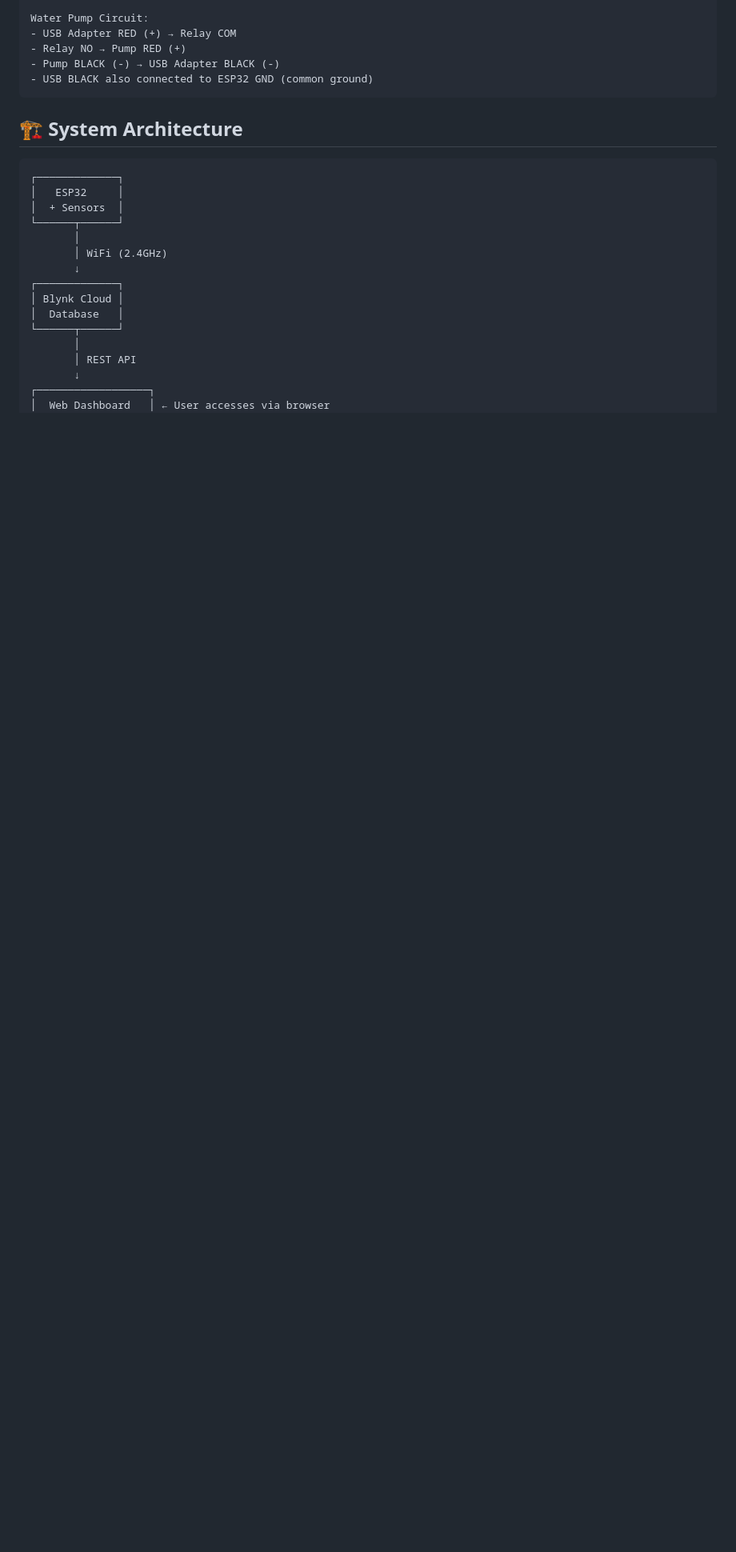
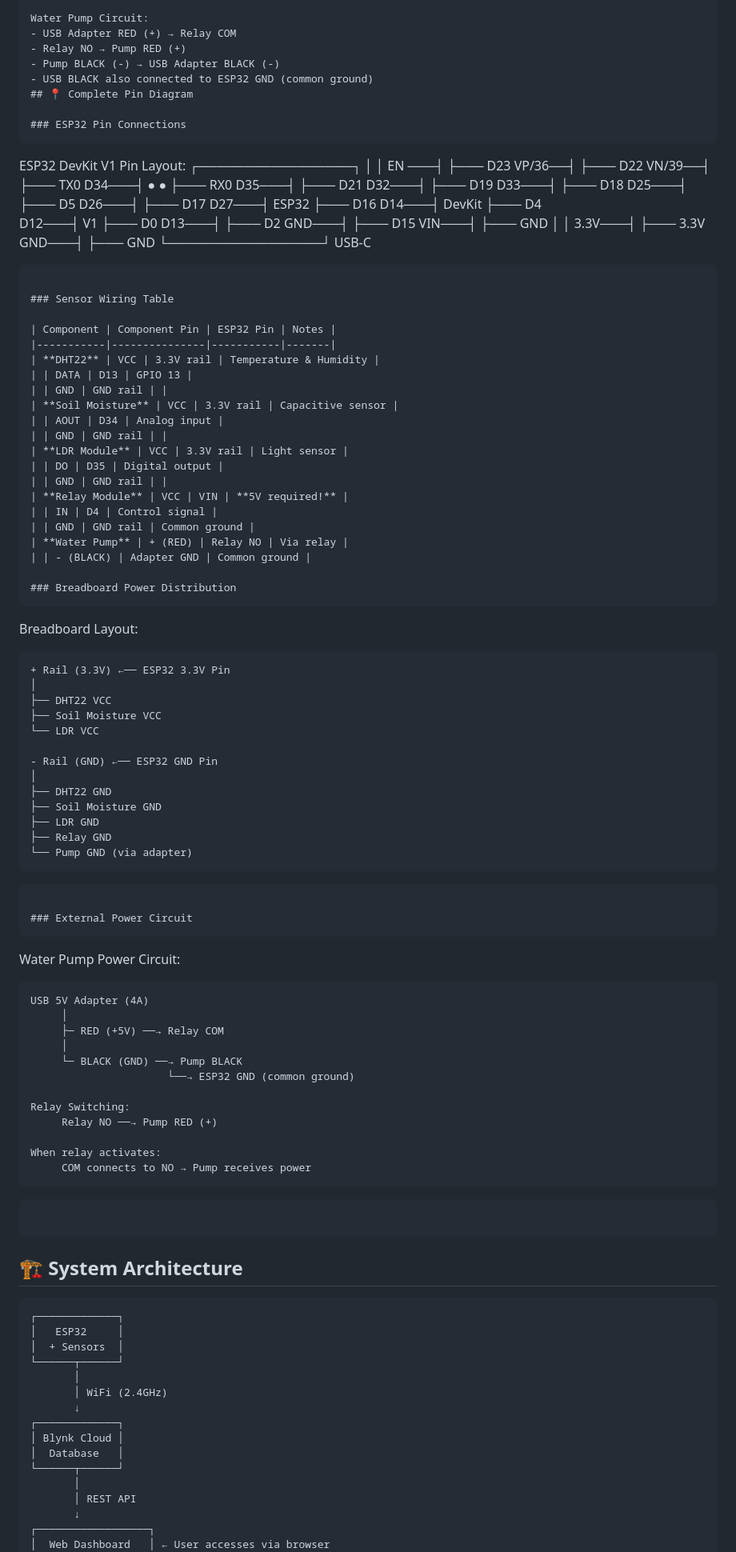
Before and after one commit to devyani-shekhawat/Smart-agriculture-system-project-, a Markdown page: README.md, the part around the change. Shown at 80% size. Drawn GitHub-style; blank space fills up the shorter version.

Commit message:
Enhance README with pin diagram and wiring table
Added complete pin diagram and sensor wiring details to README.

````diff
--- a/README.md
+++ b/README.md
@@ -72,6 +72,90 @@ Water Pump Circuit:
 - Relay NO → Pump RED (+)
 - Pump BLACK (-) → USB Adapter BLACK (-)
 - USB BLACK also connected to ESP32 GND (common ground)
+## 📍 Complete Pin Diagram
+
+### ESP32 Pin Connections
+```
+ESP32 DevKit V1 Pin Layout:
+                    ┌─────────────────┐
+                    │                 │
+              EN ───┤                 ├─── D23
+             VP/36──┤                 ├─── D22
+             VN/39──┤                 ├─── TX0
+              D34───┤   ●       ●     ├─── RX0
+              D35───┤                 ├─── D21
+              D32───┤                 ├─── D19
+              D33───┤                 ├─── D18
+              D25───┤                 ├─── D5
+              D26───┤                 ├─── D17
+              D27───┤   ESP32         ├─── D16
+              D14───┤   DevKit        ├─── D4
+              D12───┤     V1          ├─── D0
+              D13───┤                 ├─── D2
+              GND───┤                 ├─── D15
+              VIN───┤                 ├─── GND
+                    │                 │
+             3.3V───┤                 ├─── 3.3V
+              GND───┤                 ├─── GND
+                    └─────────────────┘
+                         USB-C
+```
+
+### Sensor Wiring Table
+
+| Component | Component Pin | ESP32 Pin | Notes |
+|-----------|---------------|-----------|-------|
+| **DHT22** | VCC | 3.3V rail | Temperature & Humidity |
+| | DATA | D13 | GPIO 13 |
+| | GND | GND rail | |
+| **Soil Moisture** | VCC | 3.3V rail | Capacitive sensor |
+| | AOUT | D34 | Analog input |
+| | GND | GND rail | |
+| **LDR Module** | VCC | 3.3V rail | Light sensor |
+| | DO | D35 | Digital output |
+| | GND | GND rail | |
+| **Relay Module** | VCC | VIN | **5V required!** |
+| | IN | D4 | Control signal |
+| | GND | GND rail | Common ground |
+| **Water Pump** | + (RED) | Relay NO | Via relay |
+| | - (BLACK) | Adapter GND | Common ground |
+
+### Breadboard Power Distribution
+```
+Breadboard Layout:
+
+    + Rail (3.3V) ←── ESP32 3.3V Pin
+    │
+    ├── DHT22 VCC
+    ├── Soil Moisture VCC
+    └── LDR VCC
+
+    - Rail (GND) ←── ESP32 GND Pin
+    │
+    ├── DHT22 GND
+    ├── Soil Moisture GND
+    ├── LDR GND
+    ├── Relay GND
+    └── Pump GND (via adapter)
+```
+
+### External Power Circuit
+```
+Water Pump Power Circuit:
+
+    USB 5V Adapter (4A)
+         │
+         ├─ RED (+5V) ──→ Relay COM
+         │
+         └─ BLACK (GND) ──→ Pump BLACK
+                          └──→ ESP32 GND (common ground)
+
+    Relay Switching:
+         Relay NO ──→ Pump RED (+)
+
+    When relay activates:
+         COM connects to NO → Pump receives power
+```
 ```
 
 ## 🏗️ System Architecture
````
